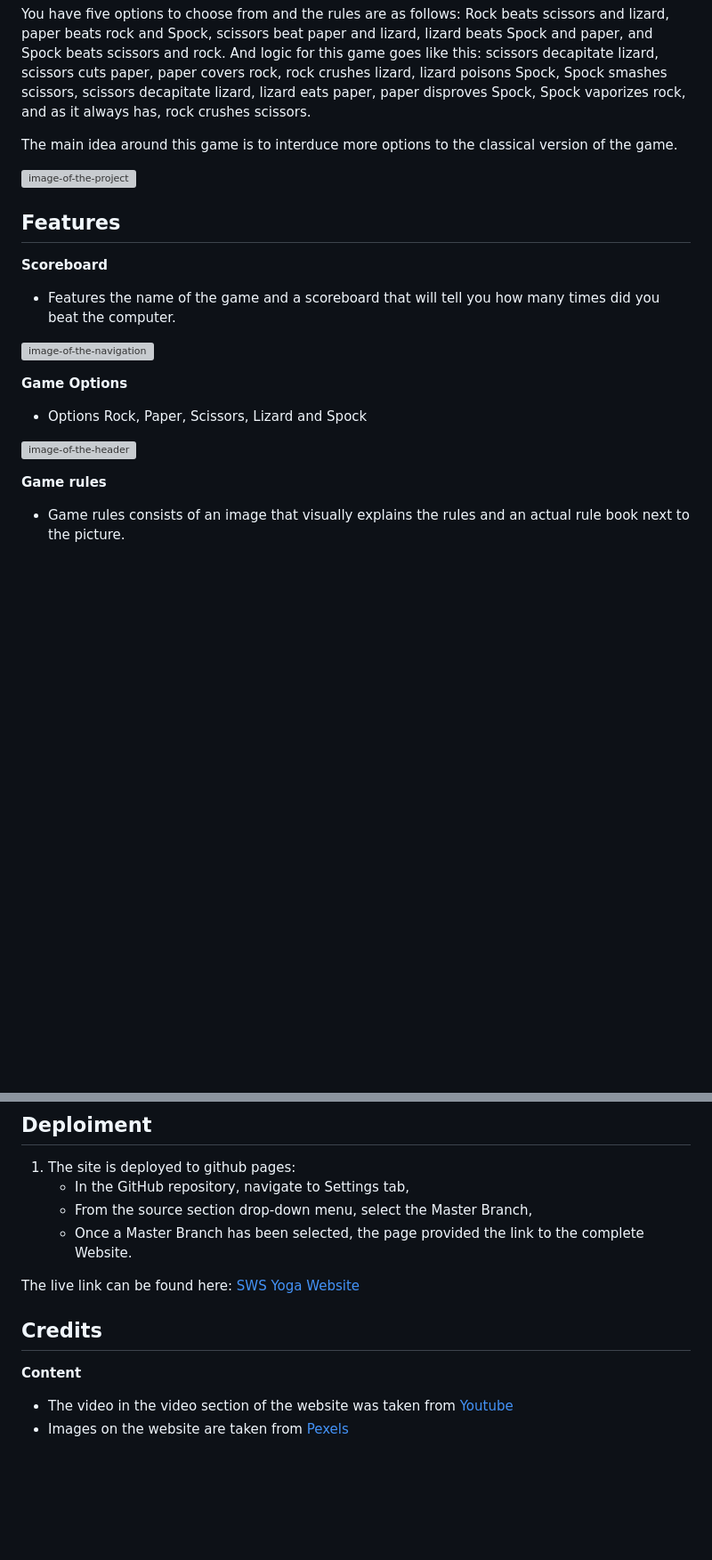
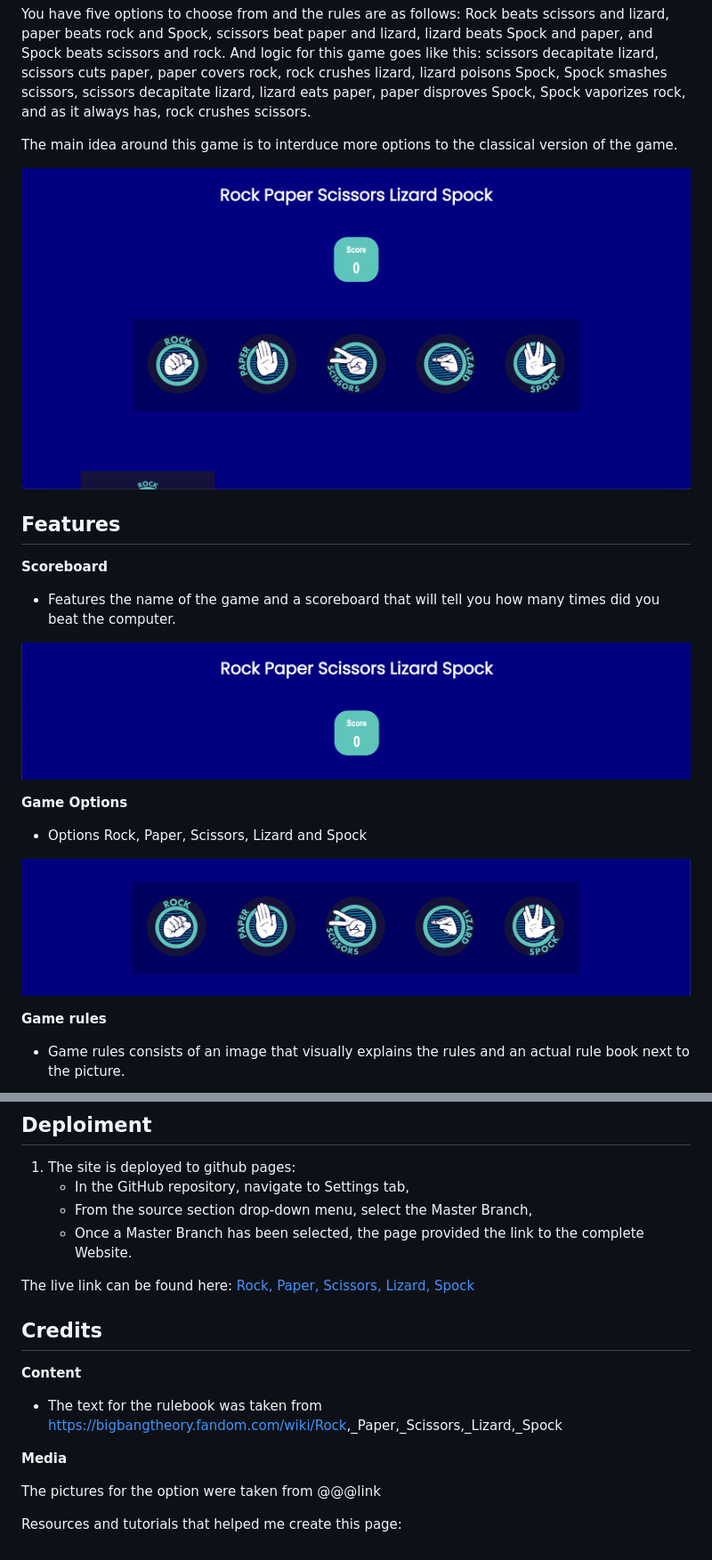
Before and after one commit to ocicv/rock-paper-scissors-lizard-spock, a Markdown page: README.md, 2 parts joined by grey strips. Shown: that part at 89% size. Rendered like a GitHub page; pictures changed too: assets/images/Home screen.png (added), assets/images/Options.png (added), assets/images/Scoreboard.png (added); blank space fills up the shorter version; grey boxes are pictures that could not be loaded.

Commit message:
Finishing readme file

```diff
--- a/README.md
+++ b/README.md
@@ -6,7 +6,7 @@ You have five options to choose from and the rules are as follows: Rock beats sc
 
 The main idea around this game is to interduce more options to the classical version of the game.
 
-![image-of-the-project](assets/pictures/project-image.png)
+![image-of-the-project](assets/images/Home%20screen.png)
 
 ## Features
 
@@ -14,13 +14,13 @@ The main idea around this game is to interduce more options to the classical ver
 
 * Features the name of the game and a scoreboard that will tell you how many times did you beat the computer.
 
-![image-of-the-navigation](assets/pictures/navigation.png)
+![image-of-the-navigation](assets/images/Scoreboard.png)
 
 **Game Options**
 
 * Options Rock, Paper, Scissors, Lizard and Spock
 
-![image-of-the-header](assets/pictures/Header.png)
+![image-of-the-header](assets/images/Options.png)
 
 **Game rules**
 
@@ -63,11 +69,16 @@ The main idea around this game is to interduce more options to the classical ver
    * From the source section drop-down menu, select the Master Branch,
    * Once a Master Branch has been selected, the page provided the link to the complete Website.
 
-The live link can be found here: [SWS Yoga Website](https://ocicv.github.io/Yoga-Website/)
+The live link can be found here: [Rock, Paper, Scissors, Lizard, Spock](link)
 
 ## Credits
 
 **Content**
 
-* The video in the video section of the website was taken from [Youtube](https://www.youtube.com/watch?v=Y3SirL0z8xI&t=8s)
-* Images on the website are taken from [Pexels](https://www.pexels.com/search/yoga%20class/)
+* The text for the rulebook was taken from  <https://bigbangtheory.fandom.com/wiki/Rock>,_Paper,_Scissors,_Lizard,_Spock
+
+**Media**
+
+The pictures for the option were taken from @@@link
+
+Resources and tutorials that helped me create this page:
```
Also changed, not shown: other parts of README.md (+7 -1 lines), assets/images/Result.png (added), assets/images/Rules.png (added).
